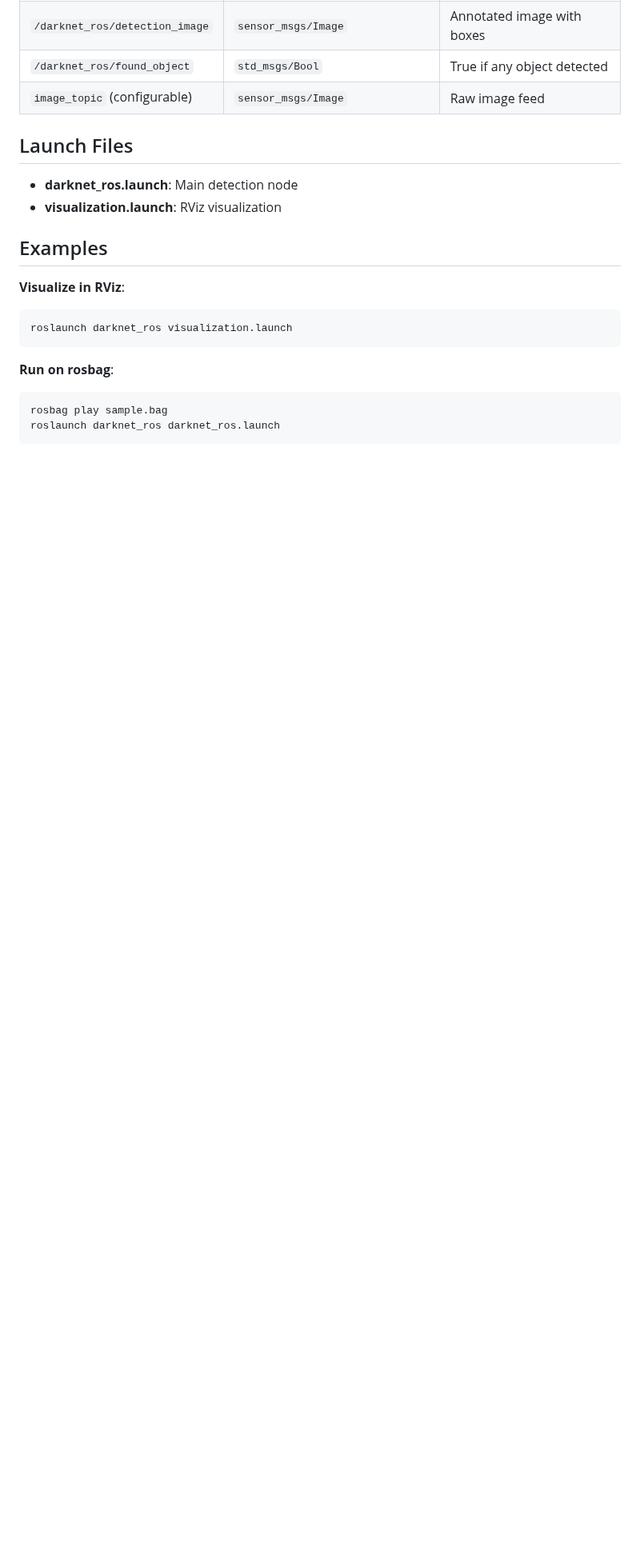
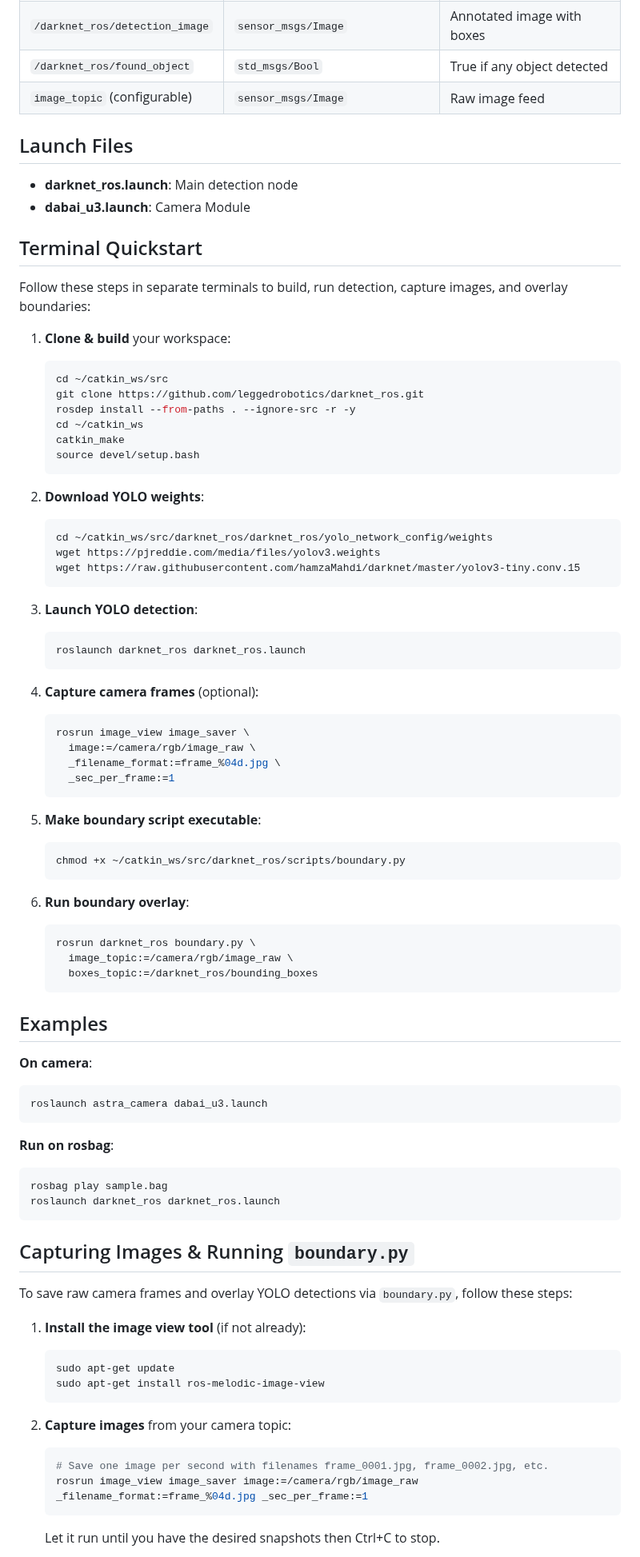
Before and after one commit to yuentao64512/Portfolio, a Markdown page: darknet_ros/readme.md, the part around one of its changes. Shown at 80% size. Rendered like a GitHub page; blank space fills up the shorter version.

````diff
--- a/darknet_ros/readme.md
+++ b/darknet_ros/readme.md
@@ -97,14 +96,66 @@ Parameters can be set via YAML or launch arguments:
 ## Launch Files
 
 * **darknet\_ros.launch**: Main detection node
-* **visualization.launch**: RViz visualization
+* **dabai_u3.launch**: Camera Module
+
+## Terminal Quickstart
+
+Follow these steps in separate terminals to build, run detection, capture images, and overlay boundaries:
+
+1. **Clone & build** your workspace:
+
+   ```bash
+   cd ~/catkin_ws/src
+   git clone https://github.com/leggedrobotics/darknet_ros.git
+   rosdep install --from-paths . --ignore-src -r -y
+   cd ~/catkin_ws
+   catkin_make
+   source devel/setup.bash
+   ```
+
+2. **Download YOLO weights**:
+
+   ```bash
+   cd ~/catkin_ws/src/darknet_ros/darknet_ros/yolo_network_config/weights
+   wget https://pjreddie.com/media/files/yolov3.weights
+   wget https://raw.githubusercontent.com/hamzaMahdi/darknet/master/yolov3-tiny.conv.15
+   ```
+
+3. **Launch YOLO detection**:
+
+   ```bash
+   roslaunch darknet_ros darknet_ros.launch
+   ```
+
+4. **Capture camera frames** (optional):
+
+   ```bash
+   rosrun image_view image_saver \
+     image:=/camera/rgb/image_raw \
+     _filename_format:=frame_%04d.jpg \
+     _sec_per_frame:=1
+   ```
+
+5. **Make boundary script executable**:
+
+   ```bash
+   chmod +x ~/catkin_ws/src/darknet_ros/scripts/boundary.py
+   ```
+
+6. **Run boundary overlay**:
+
+   ```bash
+   rosrun darknet_ros boundary.py \
+     image_topic:=/camera/rgb/image_raw \
+     boxes_topic:=/darknet_ros/bounding_boxes
+   ```
 
 ## Examples
 
-**Visualize in RViz**:
+**On camera**:
 
 ```bash
-roslaunch darknet_ros visualization.launch
+roslaunch astra_camera dabai_u3.launch
 ```
 
 **Run on rosbag**:
@@ -113,3 +164,24 @@ roslaunch darknet_ros visualization.launch
 rosbag play sample.bag
 roslaunch darknet_ros darknet_ros.launch
 ```
+
+## Capturing Images & Running `boundary.py`
+
+To save raw camera frames and overlay YOLO detections via `boundary.py`, follow these steps:
+
+1. **Install the image view tool** (if not already):
+
+   ```bash
+   sudo apt-get update
+   sudo apt-get install ros-melodic-image-view
+   ```
+
+2. **Capture images** from your camera topic:
+
+   ```bash
+   # Save one image per second with filenames frame_0001.jpg, frame_0002.jpg, etc.
+   rosrun image_view image_saver image:=/camera/rgb/image_raw _filename_format:=frame_%04d.jpg _sec_per_frame:=1
+   ```
+
+   Let it run until you have the desired snapshots then Ctrl+C to stop.
+
````
Also changed, not shown: other parts of darknet_ros/readme.md (+29 -2 lines).
